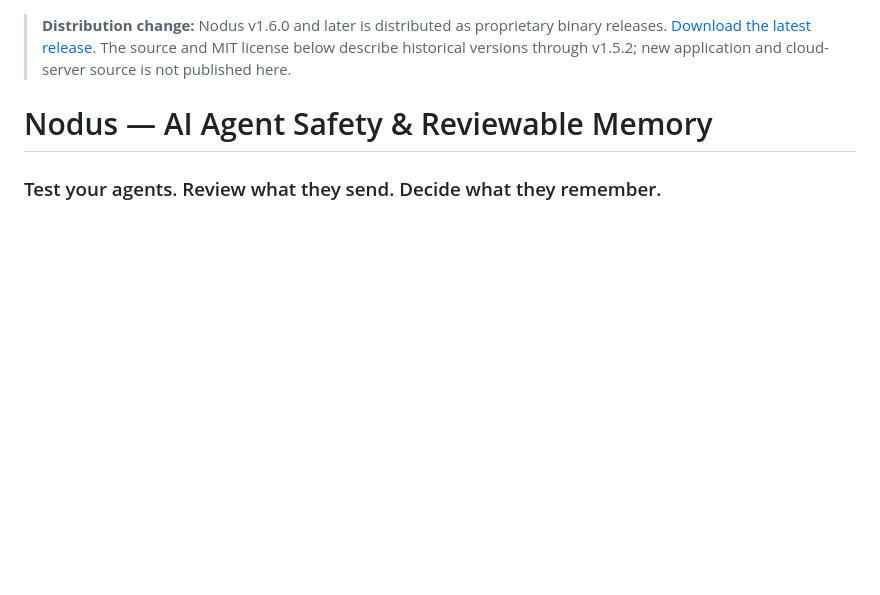
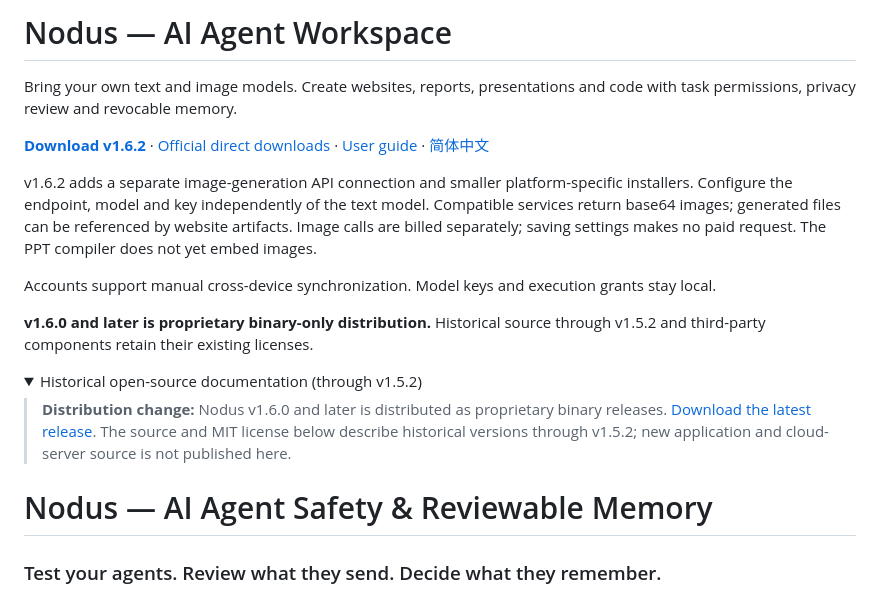
Before and after one commit to alexwilliamclerk/Nodus, a Markdown page: README.md, the part around one of its changes. Rendered like a GitHub page; folded sections open; blank space fills up the shorter version.

Commit message:
Update public download documentation for proprietary v1.6.2

```diff
--- a/README.md
+++ b/README.md
@@ -1,3 +1,17 @@
+# Nodus — AI Agent Workspace
+
+Bring your own text and image models. Create websites, reports, presentations and code with task permissions, privacy review and revocable memory.
+
+**[Download v1.6.2](https://github.com/alexwilliamclerk/Nodus/releases/tag/v1.6.2)** · [Official direct downloads](https://www.hongyiwu.cn/nodus/) · [User guide](https://www.hongyiwu.cn/nodus/guide.html) · [简体中文](README.zh-CN.md)
+
+v1.6.2 adds a separate image-generation API connection and smaller platform-specific installers. Configure the endpoint, model and key independently of the text model. Compatible services return base64 images; generated files can be referenced by website artifacts. Image calls are billed separately; saving settings makes no paid request. The PPT compiler does not yet embed images.
+
+Accounts support manual cross-device synchronization. Model keys and execution grants stay local.
+
+**v1.6.0 and later is proprietary binary-only distribution.** Historical source through v1.5.2 and third-party components retain their existing licenses.
+
+<details><summary>Historical open-source documentation (through v1.5.2)</summary>
+
 > **Distribution change:** Nodus v1.6.0 and later is distributed as proprietary binary releases. [Download the latest release](https://github.com/alexwilliamclerk/Nodus/releases/latest). The source and MIT license below describe historical versions through v1.5.2; new application and cloud-server source is not published here.
 
 # Nodus — AI Agent Safety & Reviewable Memory
```
Also changed, not shown: other parts of README.md (+2 -0 lines), README.zh-CN.md (+16 -0 lines).
